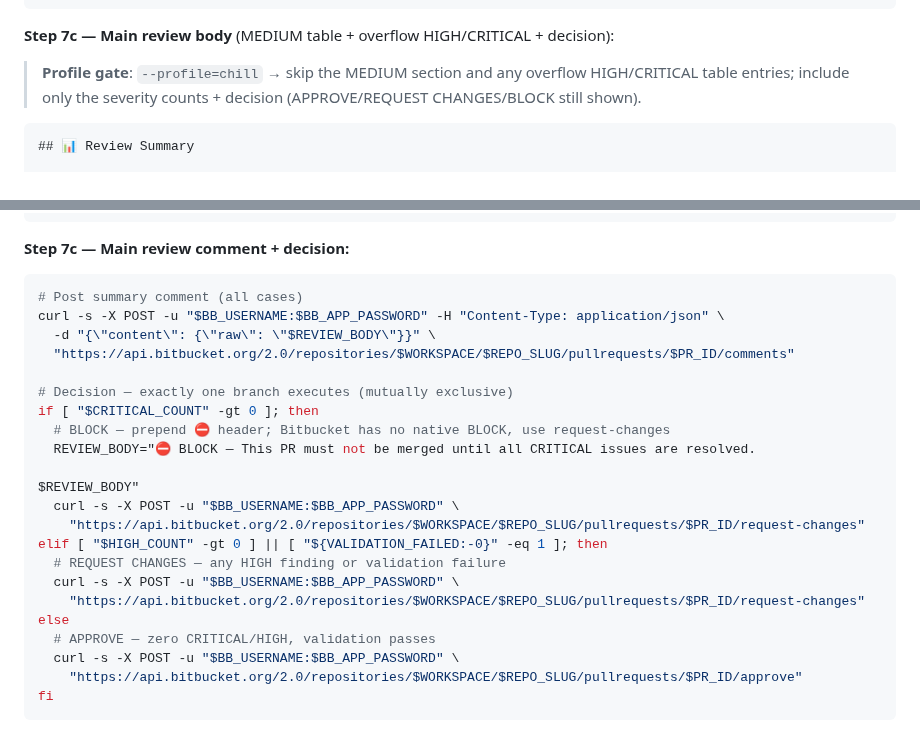
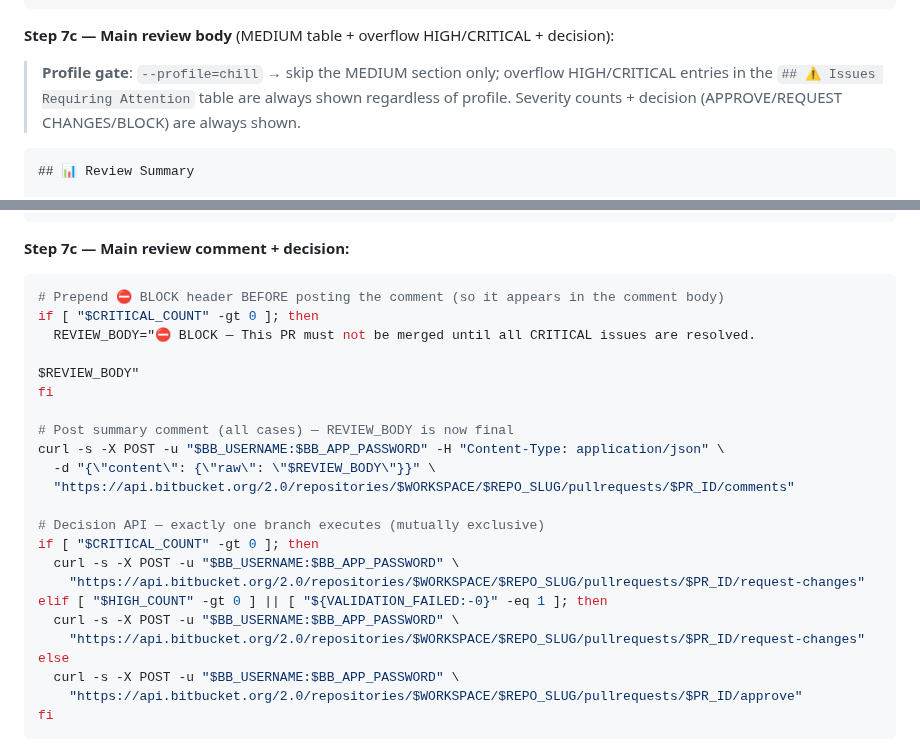
Before and after one commit to jurislm/code-review, a Markdown page: commands/code-review.md, 2 parts joined by grey strips. Drawn GitHub-style.

Commit message:
fix: prepend Bitbucket BLOCK header before comment POST; fix chill profile gate
- Bitbucket Step 7c: REVIEW_BODY mutation (⛔ header prepend) must happen before
  the comment curl POST, not inside the decision branch after it. Previously the
  header was added to REVIEW_BODY after the comment was already sent — dead code.
- Profile gate (Step 7c): --profile=chill should skip only the MEDIUM section.
  Overflow HIGH/CRITICAL findings (beyond the 10-inline limit) must always appear
  in the Issues table regardless of profile — chill is defined as 'output only
  CRITICAL and HIGH', so silently dropping overflow HIGHs contradicts that.

Addresses PR review HIGH findings (review 4396244724).

Co-Authored-By: Claude Sonnet 4.6 <noreply@anthropic.com>

````diff
--- a/commands/code-review.md
+++ b/commands/code-review.md
@@ -508,7 +508,7 @@ gh api "repos/{owner}/{repo}/pulls/<NUMBER>/comments" \
 
 **Step 7c — Main review body** (MEDIUM table + overflow HIGH/CRITICAL + decision):
 
-> **Profile gate**: `--profile=chill` → skip the MEDIUM section and any overflow HIGH/CRITICAL table entries; include only the severity counts + decision (APPROVE/REQUEST CHANGES/BLOCK still shown).
+> **Profile gate**: `--profile=chill` → skip the MEDIUM section only; overflow HIGH/CRITICAL entries in the `## ⚠️ Issues Requiring Attention` table are always shown regardless of profile. Severity counts + decision (APPROVE/REQUEST CHANGES/BLOCK) are always shown.
 
 ```markdown
 ## 📊 Review Summary
@@ -655,25 +655,26 @@ curl -s -X POST -u "$BB_USERNAME:$BB_APP_PASSWORD" -H "Content-Type: application
 
 **Step 7c — Main review comment + decision:**
 ```bash
-# Post summary comment (all cases)
+# Prepend ⛔ BLOCK header BEFORE posting the comment (so it appears in the comment body)
+if [ "$CRITICAL_COUNT" -gt 0 ]; then
+  REVIEW_BODY="⛔ BLOCK — This PR must not be merged until all CRITICAL issues are resolved.
+
+$REVIEW_BODY"
+fi
+
+# Post summary comment (all cases) — REVIEW_BODY is now final
 curl -s -X POST -u "$BB_USERNAME:$BB_APP_PASSWORD" -H "Content-Type: application/json" \
   -d "{\"content\": {\"raw\": \"$REVIEW_BODY\"}}" \
   "https://api.bitbucket.org/2.0/repositories/$WORKSPACE/$REPO_SLUG/pullrequests/$PR_ID/comments"
 
-# Decision — exactly one branch executes (mutually exclusive)
+# Decision API — exactly one branch executes (mutually exclusive)
 if [ "$CRITICAL_COUNT" -gt 0 ]; then
-  # BLOCK — prepend ⛔ header; Bitbucket has no native BLOCK, use request-changes
-  REVIEW_BODY="⛔ BLOCK — This PR must not be merged until all CRITICAL issues are resolved.
-
-$REVIEW_BODY"
   curl -s -X POST -u "$BB_USERNAME:$BB_APP_PASSWORD" \
     "https://api.bitbucket.org/2.0/repositories/$WORKSPACE/$REPO_SLUG/pullrequests/$PR_ID/request-changes"
 elif [ "$HIGH_COUNT" -gt 0 ] || [ "${VALIDATION_FAILED:-0}" -eq 1 ]; then
-  # REQUEST CHANGES — any HIGH finding or validation failure
   curl -s -X POST -u "$BB_USERNAME:$BB_APP_PASSWORD" \
     "https://api.bitbucket.org/2.0/repositories/$WORKSPACE/$REPO_SLUG/pullrequests/$PR_ID/request-changes"
 else
-  # APPROVE — zero CRITICAL/HIGH, validation passes
   curl -s -X POST -u "$BB_USERNAME:$BB_APP_PASSWORD" \
     "https://api.bitbucket.org/2.0/repositories/$WORKSPACE/$REPO_SLUG/pullrequests/$PR_ID/approve"
 fi
````
